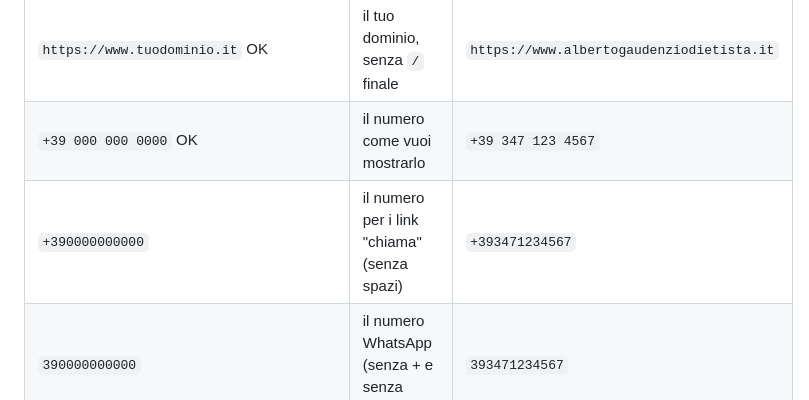
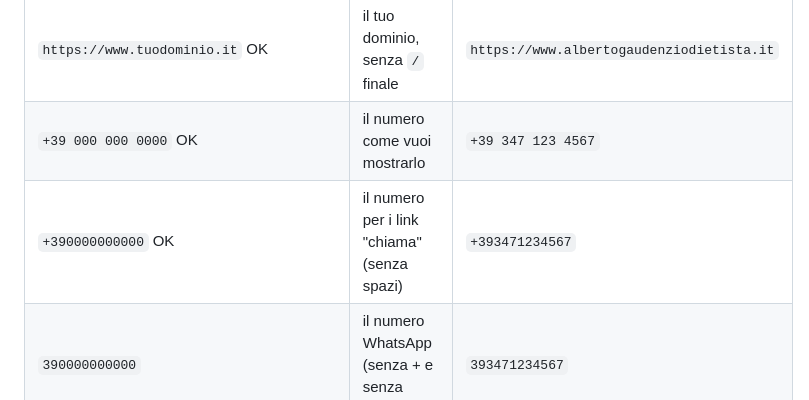
Before and after one commit to albertogaudenzio-web/nutrizionegaudenzio, a Markdown page: LEGGIMI.md, the part around the change. GitHub-like rendering.

```diff
--- a/LEGGIMI.md
+++ b/LEGGIMI.md
@@ -10,7 +10,7 @@ Usa "Trova e sostituisci in tutti i file" (in VS Code: Ctrl+Shift+H) su tutta la
 |---|---|---|
 | `https://www.tuodominio.it` OK | il tuo dominio, senza `/` finale | `https://www.albertogaudenziodietista.it` |
 | `+39 000 000 0000` OK | il numero come vuoi mostrarlo | `+39 347 123 4567` |
-| `+390000000000` | il numero per i link "chiama" (senza spazi) | `+393471234567` |
+| `+390000000000` OK | il numero per i link "chiama" (senza spazi) | `+393471234567` |
 | `390000000000` | il numero WhatsApp (senza + e senza spazi) | `393471234567` |
 | `info@tuodominio.it` | la tua email | `info@albertogaudenziodietista.it` |
 | `https://www.instagram.com/tuoprofilo/` | il link al tuo profilo Instagram | |
```
